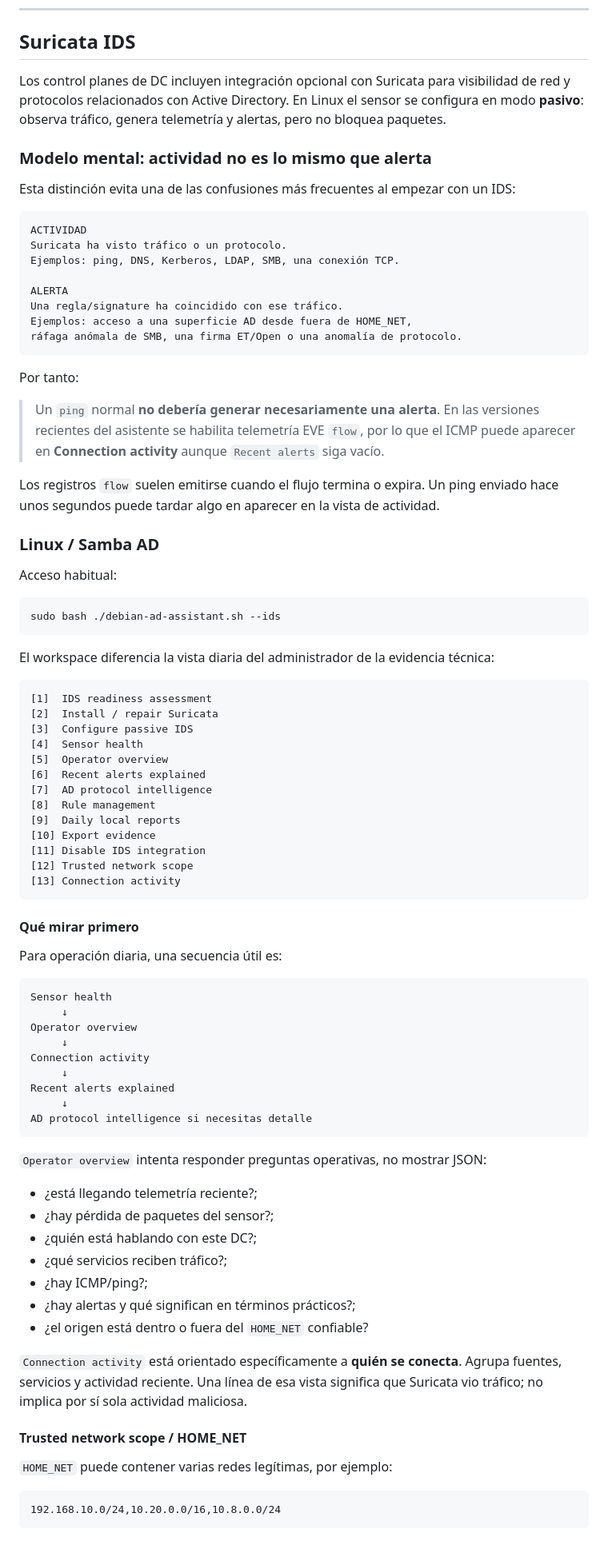
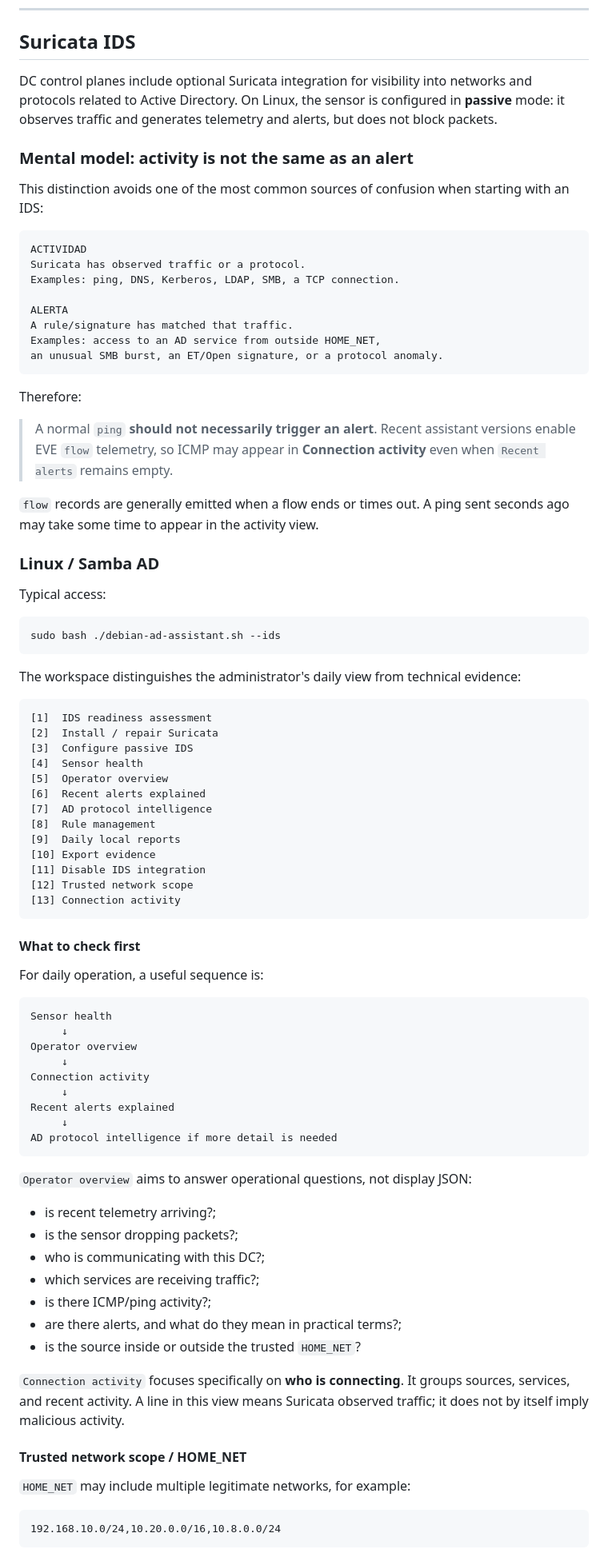
Before and after one commit to sempitern0/hardening-scripts, a Markdown page: README.md, the part around one of its changes. Shown at 80% size. GitHub-like rendering.

Commit message:
docs(i18n): translate Suricata monitoring, alert interpretation and safe diagnostics

````diff
--- a/README.md
+++ b/README.md
@@ -884,38 +884,38 @@ For a delegated administrator recently added to privileged groups, signing out o
 <a id="suricata-ids"></a>
 ## Suricata IDS
 
-Los control planes de DC incluyen integración opcional con Suricata para visibilidad de red y protocolos relacionados con Active Directory. En Linux el sensor se configura en modo **pasivo**: observa tráfico, genera telemetría y alertas, pero no bloquea paquetes.
-
-### Modelo mental: actividad no es lo mismo que alerta
-
-Esta distinción evita una de las confusiones más frecuentes al empezar con un IDS:
+DC control planes include optional Suricata integration for visibility into networks and protocols related to Active Directory. On Linux, the sensor is configured in **passive** mode: it observes traffic and generates telemetry and alerts, but does not block packets.
+
+### Mental model: activity is not the same as an alert
+
+This distinction avoids one of the most common sources of confusion when starting with an IDS:
 
 ```text
 ACTIVIDAD
-Suricata ha visto tráfico o un protocolo.
-Ejemplos: ping, DNS, Kerberos, LDAP, SMB, una conexión TCP.
+Suricata has observed traffic or a protocol.
+Examples: ping, DNS, Kerberos, LDAP, SMB, a TCP connection.
 
 ALERTA
-Una regla/signature ha coincidido con ese tráfico.
-Ejemplos: acceso a una superficie AD desde fuera de HOME_NET,
-ráfaga anómala de SMB, una firma ET/Open o una anomalía de protocolo.
-```
-
-Por tanto:
-
-> Un `ping` normal **no debería generar necesariamente una alerta**. En las versiones recientes del asistente se habilita telemetría EVE `flow`, por lo que el ICMP puede aparecer en **Connection activity** aunque `Recent alerts` siga vacío.
-
-Los registros `flow` suelen emitirse cuando el flujo termina o expira. Un ping enviado hace unos segundos puede tardar algo en aparecer en la vista de actividad.
+A rule/signature has matched that traffic.
+Examples: access to an AD service from outside HOME_NET,
+an unusual SMB burst, an ET/Open signature, or a protocol anomaly.
+```
+
+Therefore:
+
+> A normal `ping` **should not necessarily trigger an alert**. Recent assistant versions enable EVE `flow` telemetry, so ICMP may appear in **Connection activity** even when `Recent alerts` remains empty.
+
+`flow` records are generally emitted when a flow ends or times out. A ping sent seconds ago may take some time to appear in the activity view.
 
 ### Linux / Samba AD
 
-Acceso habitual:
+Typical access:
 
 ```bash
 sudo bash ./debian-ad-assistant.sh --ids
 ```
 
-El workspace diferencia la vista diaria del administrador de la evidencia técnica:
+The workspace distinguishes the administrator's daily view from technical evidence:
 
 ```text
 [1]  IDS readiness assessment
@@ -933,9 +933,9 @@ El workspace diferencia la vista diaria del administrador de la evidencia técni
 [13] Connection activity
 ```
 
-#### Qué mirar primero
-
-Para operación diaria, una secuencia útil es:
+#### What to check first
+
+For daily operation, a useful sequence is:
 
 ```text
 Sensor health
@@ -946,24 +946,24 @@ Connection activity
      ↓
 Recent alerts explained
      ↓
-AD protocol intelligence si necesitas detalle
-```
-
-`Operator overview` intenta responder preguntas operativas, no mostrar JSON:
-
-- ¿está llegando telemetría reciente?;
-- ¿hay pérdida de paquetes del sensor?;
-- ¿quién está hablando con este DC?;
-- ¿qué servicios reciben tráfico?;
-- ¿hay ICMP/ping?;
-- ¿hay alertas y qué significan en términos prácticos?;
-- ¿el origen está dentro o fuera del `HOME_NET` confiable?
-
-`Connection activity` está orientado específicamente a **quién se conecta**. Agrupa fuentes, servicios y actividad reciente. Una línea de esa vista significa que Suricata vio tráfico; no implica por sí sola actividad maliciosa.
+AD protocol intelligence if more detail is needed
+```
+
+`Operator overview` aims to answer operational questions, not display JSON:
+
+- is recent telemetry arriving?;
+- is the sensor dropping packets?;
+- who is communicating with this DC?;
+- which services are receiving traffic?;
+- is there ICMP/ping activity?;
+- are there alerts, and what do they mean in practical terms?;
+- is the source inside or outside the trusted `HOME_NET`?
+
+`Connection activity` focuses specifically on **who is connecting**. It groups sources, services, and recent activity. A line in this view means Suricata observed traffic; it does not by itself imply malicious activity.
 
 #### Trusted network scope / HOME_NET
 
-`HOME_NET` puede contener varias redes legítimas, por ejemplo:
+`HOME_NET` may include multiple legitimate networks, for example:
 
 ```text
 192.168.10.0/24,10.20.0.0/16,10.8.0.0/24
````
Also changed, not shown: other parts of README.md (+48 -48 lines).
